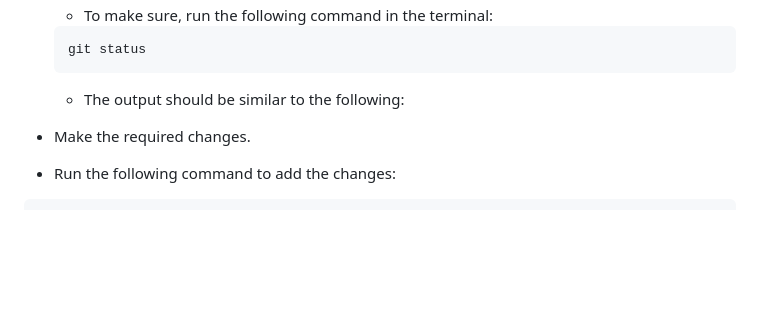
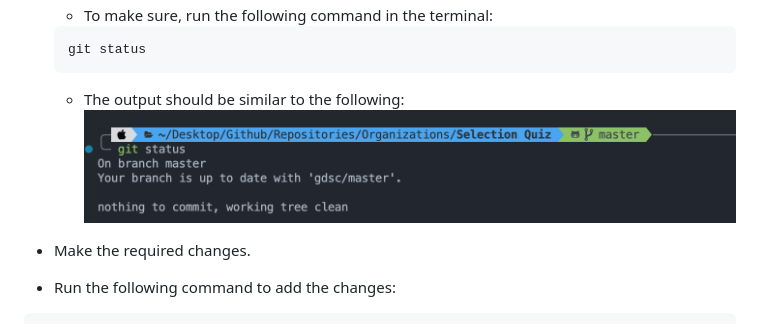
Before and after one commit to GDSC-IAU/Selection-Project, a Markdown page: readme.md, the part around the change. Rendered like a GitHub page; pictures changed too: readme/image19.png (added); blank space fills up the shorter version.

Commit message:
More instructions

````diff
--- a/readme.md
+++ b/readme.md
@@ -177,7 +177,9 @@ git clone <repository-url>
   ```bash
   git status
   ```
+
   - The output should be similar to the following:
+  ![Alt text](/readme/image19.png)
 - Make the required changes.
 - Run the following command to add the changes:
 
````
